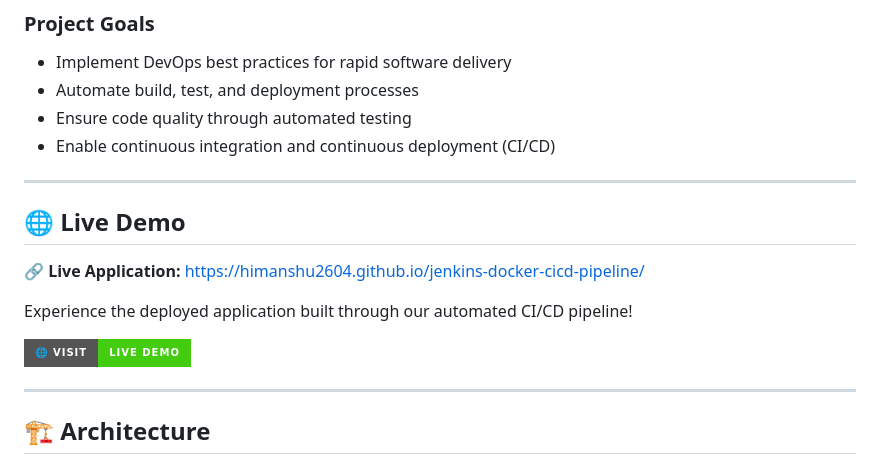
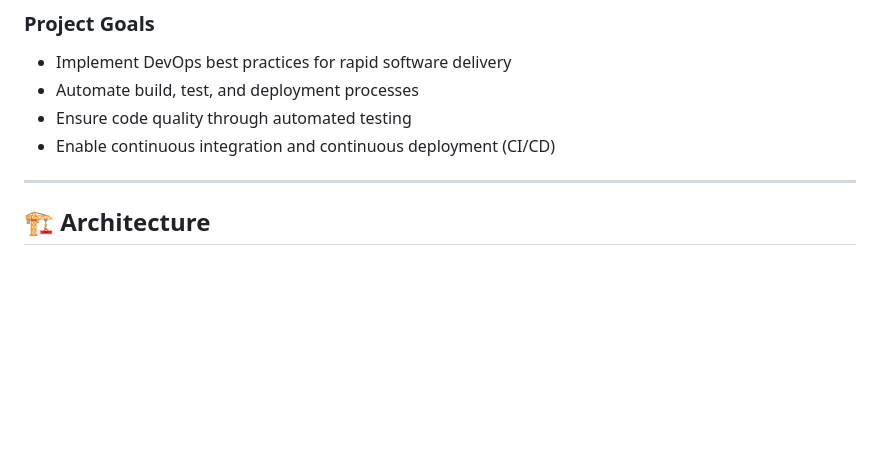
Before and after one commit to himanshu2604/jenkins-docker-cicd-pipeline, a Markdown page: README.md, the part around the change. GitHub-like rendering; badges without logos; blank space fills up the shorter version.

Commit message:
Remove live demo section from README
Removed the live demo section from the README.

```diff
--- a/README.md
+++ b/README.md
@@ -71,16 +71,6 @@ This project implements a **complete DevOps lifecycle** for Abode Software's web
 - Automate build, test, and deployment processes
 - Ensure code quality through automated testing
 - Enable continuous integration and continuous deployment (CI/CD)
-
----
-
-## 🌐 Live Demo
-
-**🔗 Live Application:** https://himanshu2604.github.io/jenkins-docker-cicd-pipeline/
-
-Experience the deployed application built through our automated CI/CD pipeline!
-
-[![Visit Live Demo](https://img.shields.io/badge/🌐_Visit-Live_Demo-success?style=for-the-badge)](https://himanshu2604.github.io/jenkins-docker-cicd-pipeline/)
 
 ---
 
```
